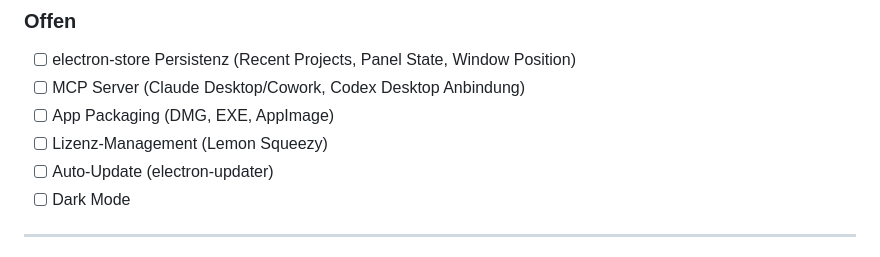
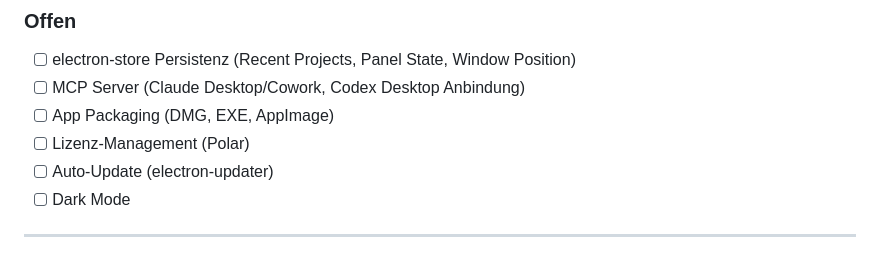
Before and after one commit to renejes/penwright, a Markdown page: documentation/project_status.md, the part around the change. Rendered like a GitHub page.

```diff
--- a/documentation/project_status.md
+++ b/documentation/project_status.md
@@ -108,7 +108,7 @@ vswrite Desktop ist eine eigenständige Electron Desktop-App, portiert aus der v
 - [ ] electron-store Persistenz (Recent Projects, Panel State, Window Position)
 - [ ] MCP Server (Claude Desktop/Cowork, Codex Desktop Anbindung)
 - [ ] App Packaging (DMG, EXE, AppImage)
-- [ ] Lizenz-Management (Lemon Squeezy)
+- [ ] Lizenz-Management (Polar)
 - [ ] Auto-Update (electron-updater)
 - [ ] Dark Mode
 
```
Also changed, not shown: documentation/electron-architecture.md (+1 -1 lines), documentation/roadmap.md (+10 -6 lines).
